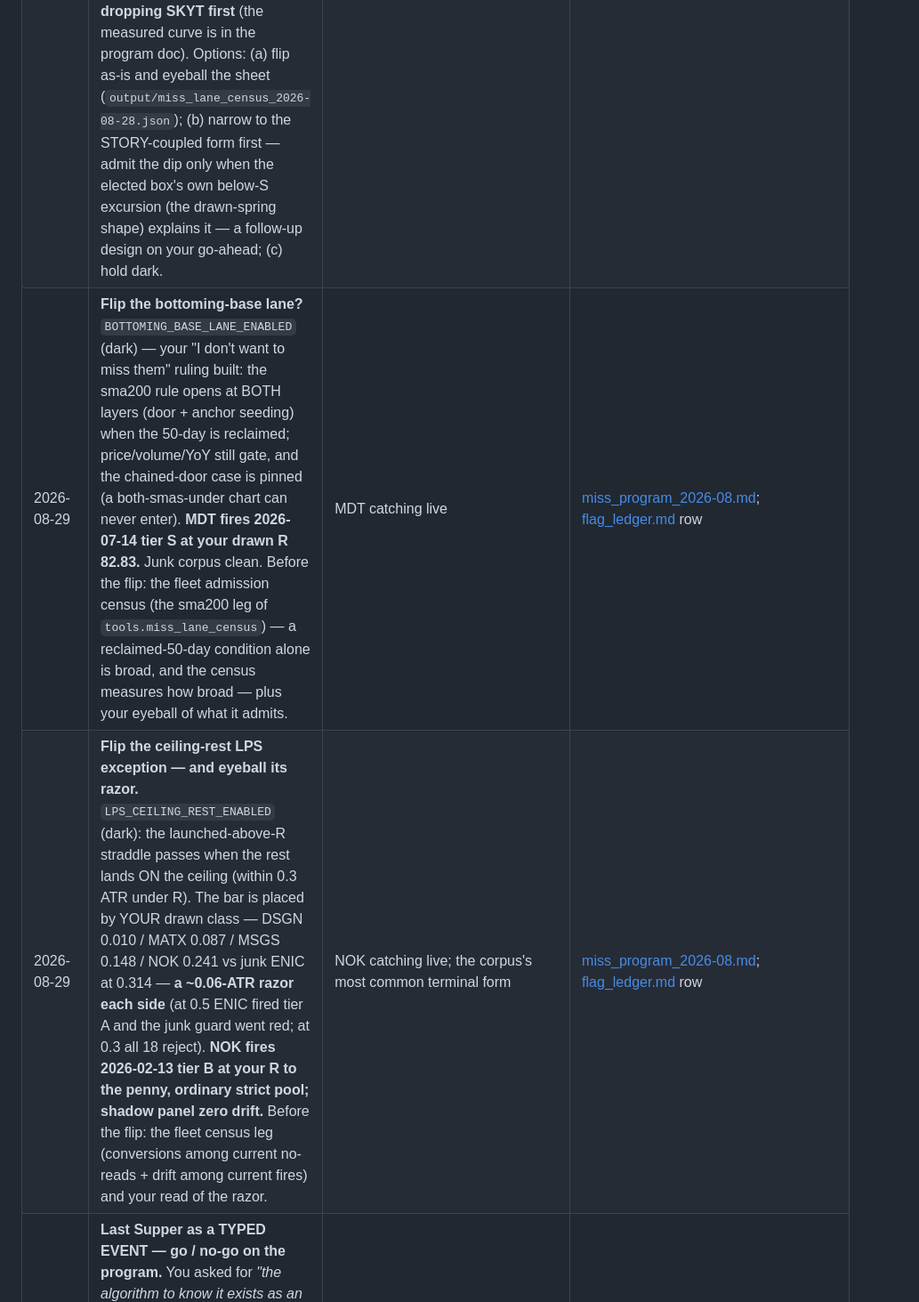
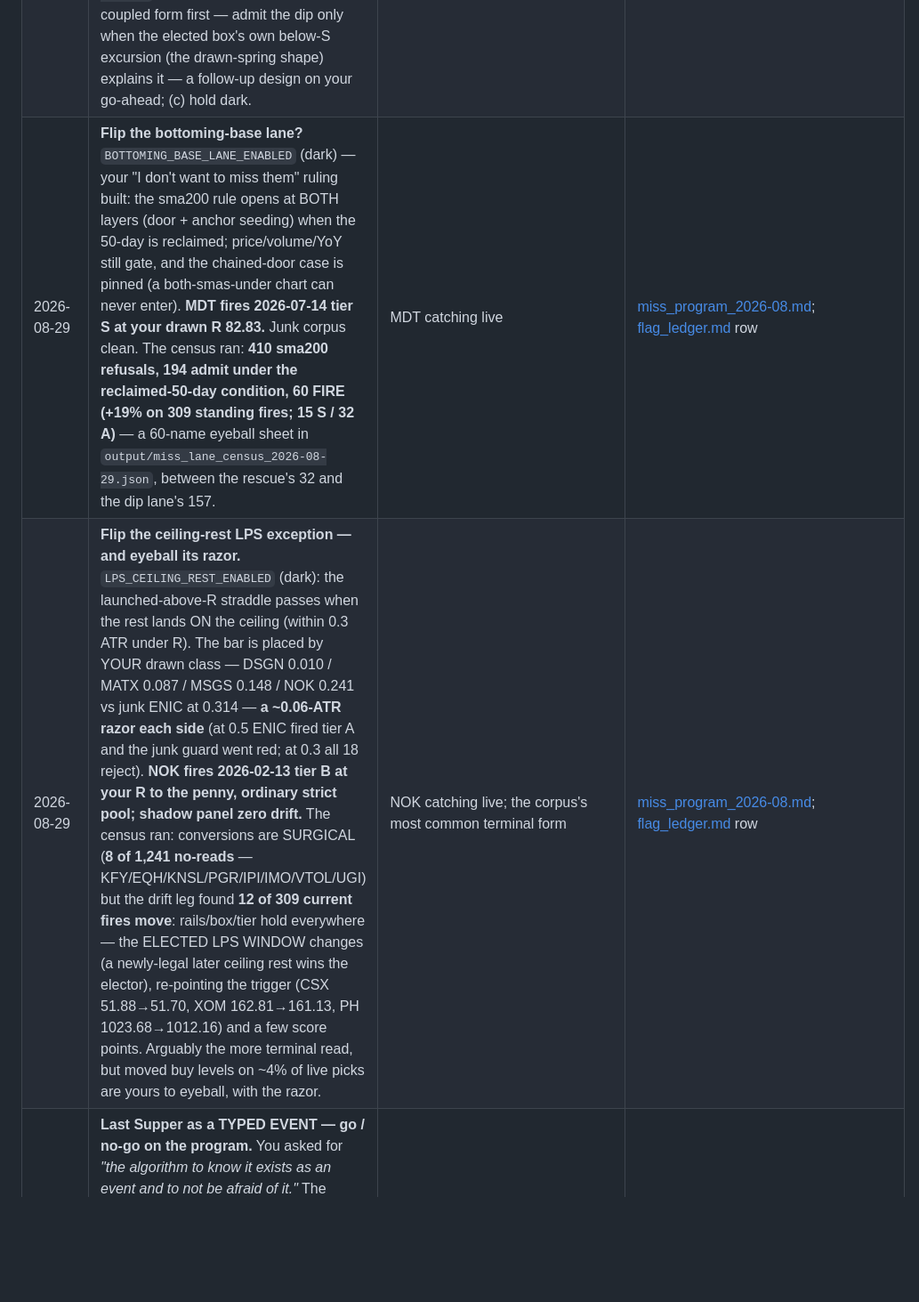
Before and after one commit to GuyGIGU/chrollo-project, a Markdown page: docs/asks.md, the part around the change. Shown at 89% size. Rendered like a GitHub page; blank space fills up the shorter version.

```diff
--- a/docs/asks.md
+++ b/docs/asks.md
@@ -9,8 +9,8 @@ Closed asks move to the bottom with their resolution — never deleted.
 |---|---|---|---|
 | 2026-08-28 | **Flip the contraction rescue?** Your six-miss ruling ("no reason at large for these to miss") is built as `CONTRACTION_RESCUE_ENABLED` (dark): when the whole walk elects NOTHING, it re-walks once with the resistance-contraction form you already ruled real on EGBN/PKE ("BOTH have setups on these days so yeah", 2026-08-19). Frozen-frame A/B: **EGBN fires 01-07 tier A on your rails, PKE 02-18 tier B; junk corpus 18/18 clean; existing elections untouchable by construction** (the WCC wider-box defect that refused the global flip is unreachable). Fleet census at the cache edge: **32 conversions out of 1,241 no-reads (2.6%; +10% on the 309 standing fires), every one a self-naming story fire — a 32-name eyeball sheet awaits you** (`output/miss_lane_census_2026-08-28.json`; KFY/TBI/ANGO/BIIB top it). The flip re-seals the ratchet (EGBN/PKE leave the expected-miss list) and wants the second-walk cost measured on one nightly scan first. | EGBN catching live (PKE left the miss list: the re-marked PKE@2026-04-07 fires at BASELINE — 2026-03-26 tier B, his rails) | [miss_program_2026-08.md](miss_program_2026-08.md); [flag_ledger.md](flag_ledger.md) row |
 | 2026-08-28 | **The 50-day dip exception: rule the SHAPE — the census says as-shipped is wide.** `SMA50_DIP_EXCEPTION_ENABLED` (dark) converts BOTH sma50 misses (SKYT — whose drawn spring dragged price under the 50-day — **fires tier S on 2026-04-07**; ST **fires tier S on 2026-04-06**, the session before its drawn SOS); junk corpus clean; SMA200/YoY still gate. But the fleet census (cache edge 2026-08-27): **157 of 1,770 sma50 refusals FIRE through it — +51% on the 309 standing fires** — and they are mostly shallow 3-session wobbles hugging the 50-day (median gap 0.43 ATR), while SKYT sits at the DEEP end (20 sessions, 0.90 ATR), so **no knob setting drops the wobbler mass without dropping SKYT first** (the measured curve is in the program doc). Options: (a) flip as-is and eyeball the sheet (`output/miss_lane_census_2026-08-28.json`); (b) narrow to the STORY-coupled form first — admit the dip only when the elected box's own below-S excursion (the drawn-spring shape) explains it — a follow-up design on your go-ahead; (c) hold dark. | SKYT + ST catching live | [miss_program_2026-08.md](miss_program_2026-08.md); [flag_ledger.md](flag_ledger.md) row |
-| 2026-08-29 | **Flip the bottoming-base lane?** `BOTTOMING_BASE_LANE_ENABLED` (dark) — your "I don't want to miss them" ruling built: the sma200 rule opens at BOTH layers (door + anchor seeding) when the 50-day is reclaimed; price/volume/YoY still gate, and the chained-door case is pinned (a both-smas-under chart can never enter). **MDT fires 2026-07-14 tier S at your drawn R 82.83.** Junk corpus clean. Before the flip: the fleet admission census (the sma200 leg of `tools.miss_lane_census`) — a reclaimed-50-day condition alone is broad, and the census measures how broad — plus your eyeball of what it admits. | MDT catching live | [miss_program_2026-08.md](miss_program_2026-08.md); [flag_ledger.md](flag_ledger.md) row |
-| 2026-08-29 | **Flip the ceiling-rest LPS exception — and eyeball its razor.** `LPS_CEILING_REST_ENABLED` (dark): the launched-above-R straddle passes when the rest lands ON the ceiling (within 0.3 ATR under R). The bar is placed by YOUR drawn class — DSGN 0.010 / MATX 0.087 / MSGS 0.148 / NOK 0.241 vs junk ENIC at 0.314 — **a ~0.06-ATR razor each side** (at 0.5 ENIC fired tier A and the junk guard went red; at 0.3 all 18 reject). **NOK fires 2026-02-13 tier B at your R to the penny, ordinary strict pool; shadow panel zero drift.** Before the flip: the fleet census leg (conversions among current no-reads + drift among current fires) and your read of the razor. | NOK catching live; the corpus's most common terminal form | [miss_program_2026-08.md](miss_program_2026-08.md); [flag_ledger.md](flag_ledger.md) row |
+| 2026-08-29 | **Flip the bottoming-base lane?** `BOTTOMING_BASE_LANE_ENABLED` (dark) — your "I don't want to miss them" ruling built: the sma200 rule opens at BOTH layers (door + anchor seeding) when the 50-day is reclaimed; price/volume/YoY still gate, and the chained-door case is pinned (a both-smas-under chart can never enter). **MDT fires 2026-07-14 tier S at your drawn R 82.83.** Junk corpus clean. The census ran: **410 sma200 refusals, 194 admit under the reclaimed-50-day condition, 60 FIRE (+19% on 309 standing fires; 15 S / 32 A)** — a 60-name eyeball sheet in `output/miss_lane_census_2026-08-29.json`, between the rescue's 32 and the dip lane's 157. | MDT catching live | [miss_program_2026-08.md](miss_program_2026-08.md); [flag_ledger.md](flag_ledger.md) row |
+| 2026-08-29 | **Flip the ceiling-rest LPS exception — and eyeball its razor.** `LPS_CEILING_REST_ENABLED` (dark): the launched-above-R straddle passes when the rest lands ON the ceiling (within 0.3 ATR under R). The bar is placed by YOUR drawn class — DSGN 0.010 / MATX 0.087 / MSGS 0.148 / NOK 0.241 vs junk ENIC at 0.314 — **a ~0.06-ATR razor each side** (at 0.5 ENIC fired tier A and the junk guard went red; at 0.3 all 18 reject). **NOK fires 2026-02-13 tier B at your R to the penny, ordinary strict pool; shadow panel zero drift.** The census ran: conversions are SURGICAL (**8 of 1,241 no-reads** — KFY/EQH/KNSL/PGR/IPI/IMO/VTOL/UGI) but the drift leg found **12 of 309 current fires move**: rails/box/tier hold everywhere — the ELECTED LPS WINDOW changes (a newly-legal later ceiling rest wins the elector), re-pointing the trigger (CSX 51.88→51.70, XOM 162.81→161.13, PH 1023.68→1012.16) and a few score points. Arguably the more terminal read, but moved buy levels on ~4% of live picks are yours to eyeball, with the razor. | NOK catching live; the corpus's most common terminal form | [miss_program_2026-08.md](miss_program_2026-08.md); [flag_ledger.md](flag_ledger.md) row |
 | 2026-08-26 | **Last Supper as a TYPED EVENT — go / no-go on the program.** You asked for *"the algorithm to know it exists as an event and to not be afraid of it."* The second half is DONE (the chip left the Warning group; it never cost a point anyway). The first half is not: the engine measures over-extension GEOMETRY around the LPS and deliberately does not label the run-up as a dated event, so it cannot say *when* a Last Supper happened, cannot place it before vs after the LPS, and cannot tell a chart that already ate its Last Supper from one that has not. Typing it is a real program — `event_map` reserves the column family (BACKLOG Task 12) and the R-rail wave machinery already produces the raw waves. It is also the natural home for the *"stocks popped off AFTER it"* claim: once the event is dated, the archive can measure forward returns from it instead of us both believing it. Scope + go-ahead needed; your drawn Last Supper marks would be its ground truth. | Dating the event; measuring what follows it | decisions.md 2026-08-26 Last-Supper row; `engine_alpha/structure/event_map.py`, [BACKLOG_2026-07.md](BACKLOG_2026-07.md) Task 12 |
 | 2026-08-26 | **Calibrate the SOS decisiveness bar from DRAWN marks** (method switched by the operator the same day — see the ground-truth ruling in decisions.md; the mined-tails eyeball below is now the FALLBACK, not the plan). Ruled: decisive is part of the SOS definition (quick + covers a lot of ground; multi-bar allowed), but the bar itself is unset. The path: ship the workbench's SOS / Last Supper / Mini-consolidation event marks, the operator draws real specimens, then the stat-card lane measures HIS marks to place the floor — never a threshold proposed off engine output. Fallback if he prefers the table: every current SOS wave is located with dates+prices (2026-08-26 session) — a shallow tail (PH 06-29→06-30 +2.7%, GCMG, MTN +2.8% story anchor, ITT, XRN), a grind tail (RMBI 0.38 box in 17d; XRN +10.9%/16d anchor), the decisive contrast set (LECO +18.7%/12d, SHW +23.6%/11d), and the boundary cases that decide whether SPEED counts at all: MAIN +17.0%/26d, RRC +14.8%/20d — big ground, slow climb, story anchors today. Either way the change lands via EC-48 (flip counts + ratchet + shadow on a branch). | The SOS decisiveness correction (sweep P2-7 continuation); strategy_alpha's recorded-not-implemented gap | decisions.md 2026-08-26 decisiveness + ground-truth rows; the located tables in the 2026-08-26 session |
 | 2026-08-25 | **The 166.6 MB error log is now INERT — rule on deleting it**, and the elevated `nssm set ChrolloDashboard AppRotate…` block (now a BACKSTOP, no longer the remedy). Measured after both redeploys: 1 line since the last restart, the startup banner. Nothing is writing to it; it is 166.6 MB of history. NSSM holds the handle, so it needs the service stopped (or an online rotate) — an elevated action, yours. | Disk (166.6 MB) | decisions.md 2026-08-25 rows |
```
Also changed, not shown: docs/flag_ledger.md (+2 -2 lines), docs/miss_program_2026-08.md (+21 -2 lines).
